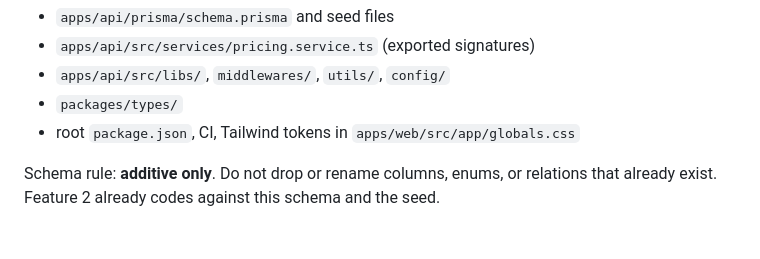
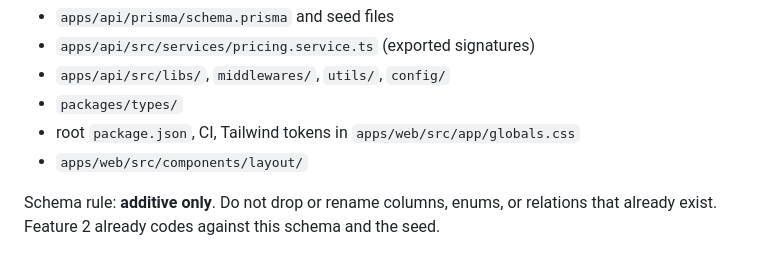
Before and after one commit to htandiono/InapYuk, a Markdown page: AGENTS.md, the part around the change. GitHub-like rendering.

```diff
--- a/AGENTS.md
+++ b/AGENTS.md
@@ -37,6 +37,7 @@ Feature 1 must not edit Feature 2 paths, and the other way around.
 - `apps/api/src/libs/`, `middlewares/`, `utils/`, `config/`
 - `packages/types/`
 - root `package.json`, CI, Tailwind tokens in `apps/web/src/app/globals.css`
+- `apps/web/src/components/layout/`
 
 Schema rule: **additive only**. Do not drop or rename columns, enums, or relations that already exist. Feature 2 already codes against this schema and the seed.
 
```
Also changed, not shown: README.md (+42 -13 lines), docs/WORKFLOW.md (+1 -0 lines).
